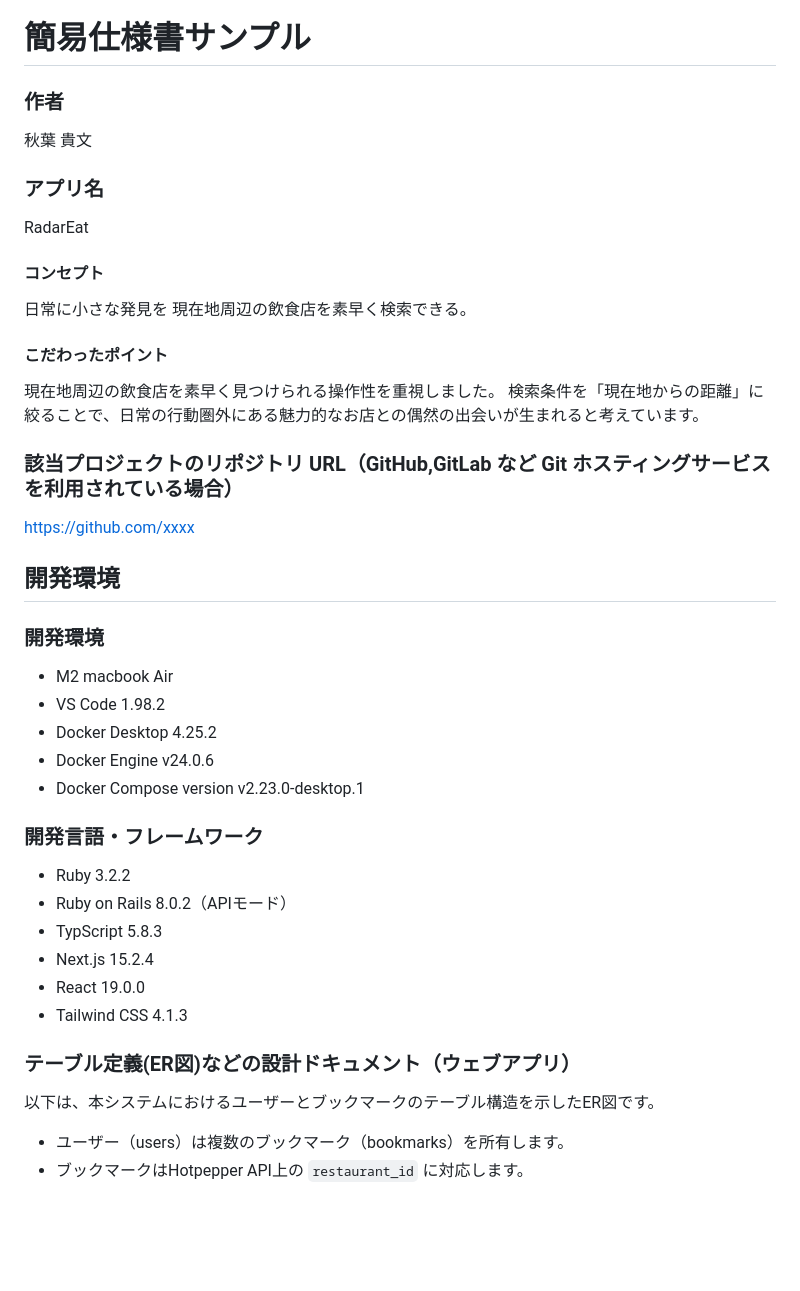
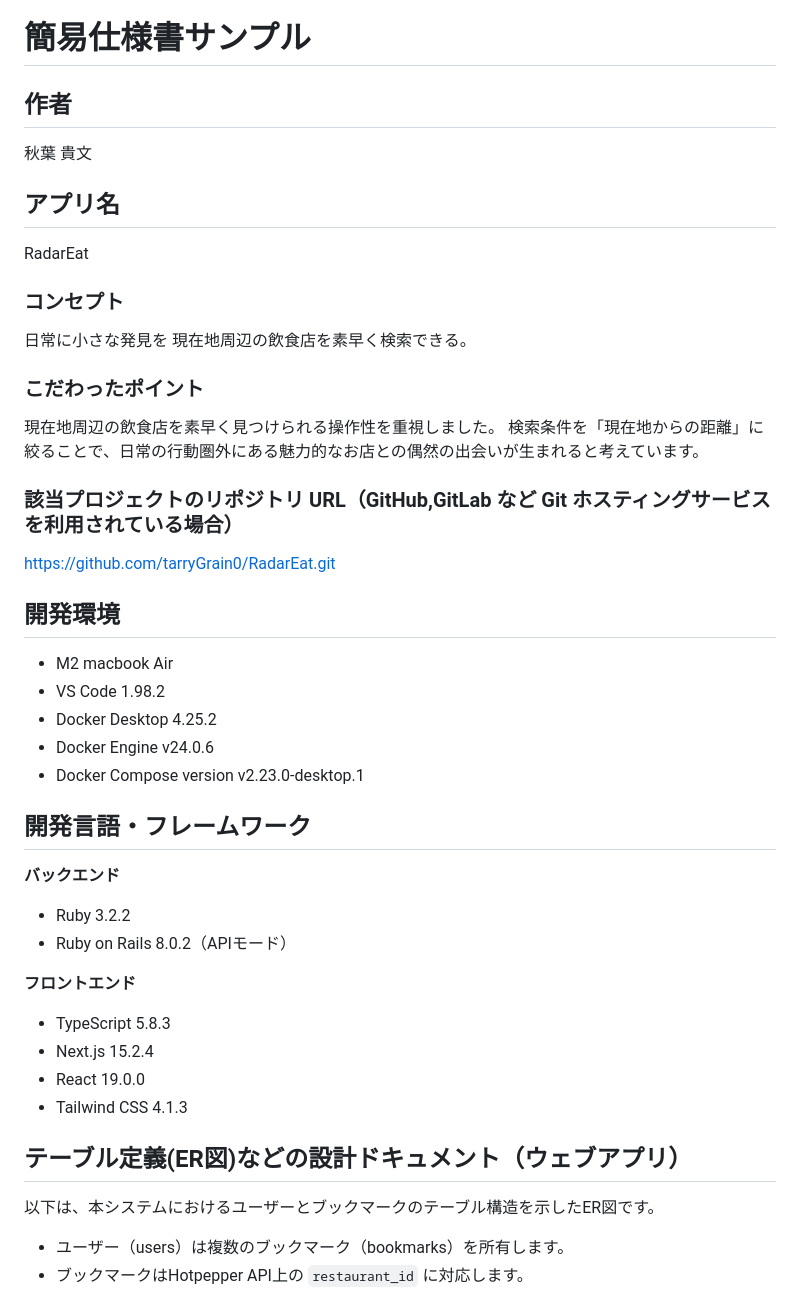
Before and after one commit to tarryGrain0/RadarEat, a Markdown page: 簡易仕様書.md, the part around the change printed below. Drawn GitHub-style; blank space fills up the shorter version.

Commit message:
簡易仕様書の追記

```diff
--- a/簡易仕様書.md
+++ b/簡易仕様書.md
@@ -1,38 +1,40 @@
 # 簡易仕様書サンプル
 
-### 作者
+## 作者
 秋葉 貴文
-### アプリ名
+## アプリ名
 RadarEat
 
-#### コンセプト
+### コンセプト
 日常に小さな発見を
 現在地周辺の飲食店を素早く検索できる。
 
-#### こだわったポイント
+### こだわったポイント
 現在地周辺の飲食店を素早く見つけられる操作性を重視しました。
 検索条件を「現在地からの距離」に絞ることで、日常の行動圏外にある魅力的なお店との偶然の出会いが生まれると考えています。
 
 ### 該当プロジェクトのリポジトリ URL（GitHub,GitLab など Git ホスティングサービスを利用されている場合）
-https://github.com/xxxx
+https://github.com/tarryGrain0/RadarEat.git
 
 ## 開発環境
-### 開発環境
 - M2 macbook Air
 - VS Code  1.98.2
 - Docker Desktop 4.25.2
 - Docker Engine v24.0.6
 - Docker Compose version v2.23.0-desktop.1
 
-### 開発言語・フレームワーク
+## 開発言語・フレームワーク
+**バックエンド**
 - Ruby 3.2.2
 - Ruby on Rails 8.0.2（APIモード）
-- TypScript 5.8.3
+
+**フロントエンド**
+- TypeScript 5.8.3
 - Next.js 15.2.4
 - React 19.0.0
 - Tailwind CSS 4.1.3
 
-### テーブル定義(ER図)などの設計ドキュメント（ウェブアプリ）
+## テーブル定義(ER図)などの設計ドキュメント（ウェブアプリ）
 以下は、本システムにおけるユーザーとブックマークのテーブル構造を示したER図です。
 
 - ユーザー（users）は複数のブックマーク（bookmarks）を所有します。
```
Also changed, not shown: other parts of 簡易仕様書.md (+23 -11 lines).
